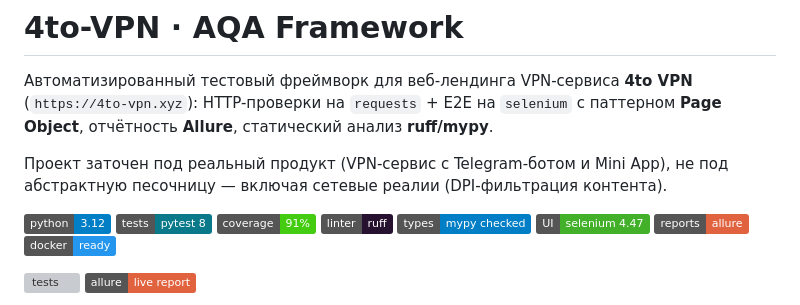
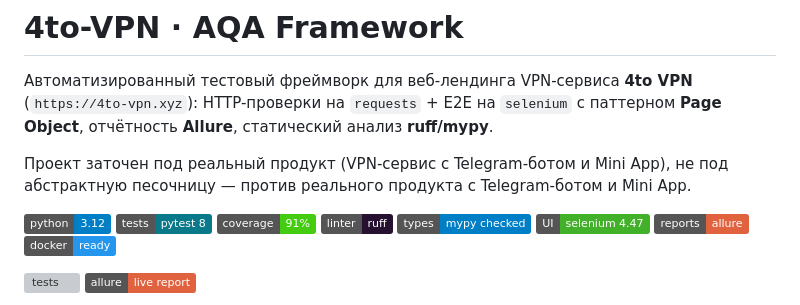
Before and after one commit to hakurai-cmd/4to-vpn-aqa, a Markdown page: README.md, the part around the change. Rendered like a GitHub page; badges without logos; grey boxes are pictures that could not be loaded.

Commit message:
docs: убрана последняя личная деталь из аннотации

```diff
--- a/README.md
+++ b/README.md
@@ -5,7 +5,7 @@
 **Page Object**, отчётность **Allure**, статический анализ **ruff/mypy**.
 
 Проект заточен под реальный продукт (VPN-сервис с Telegram-ботом и Mini App),
-не под абстрактную песочницу — включая сетевые реалии (DPI-фильтрация контента).
+не под абстрактную песочницу — против реального продукта с Telegram-ботом и Mini App.
 
 ![python](https://img.shields.io/badge/python-3.12-blue?logo=python&logoColor=white)
 ![pytest](https://img.shields.io/badge/tests-pytest%208-0a7a8a?logo=pytest&logoColor=white)
```
